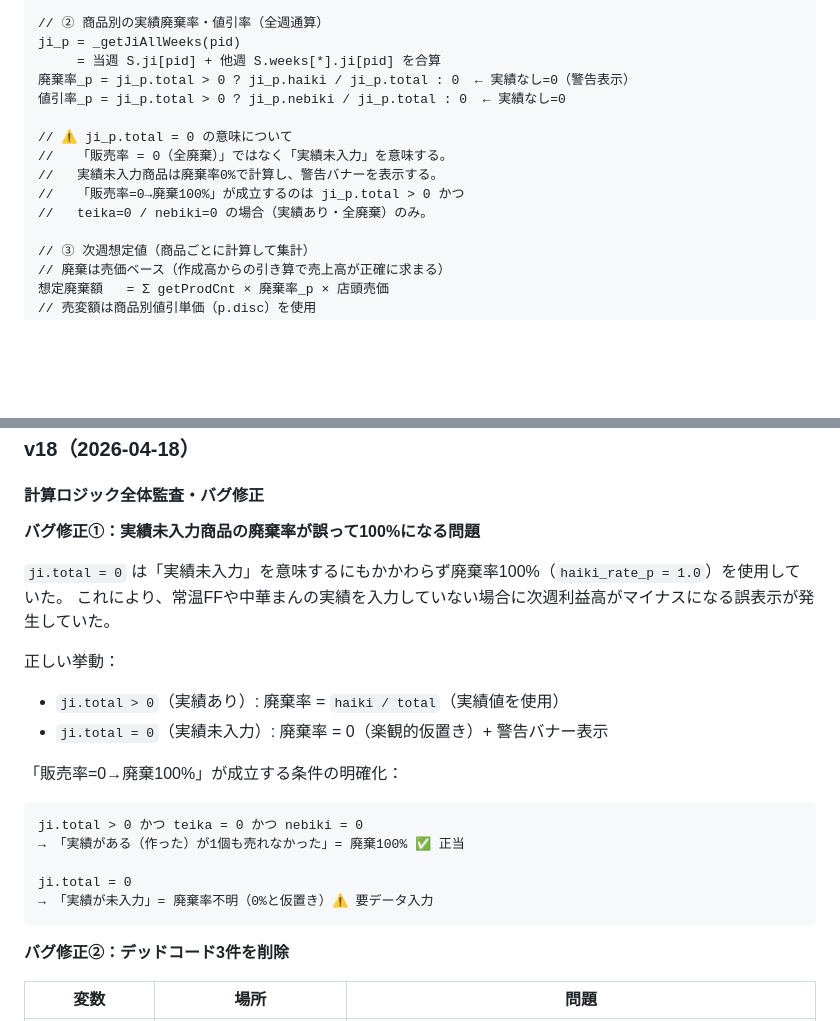
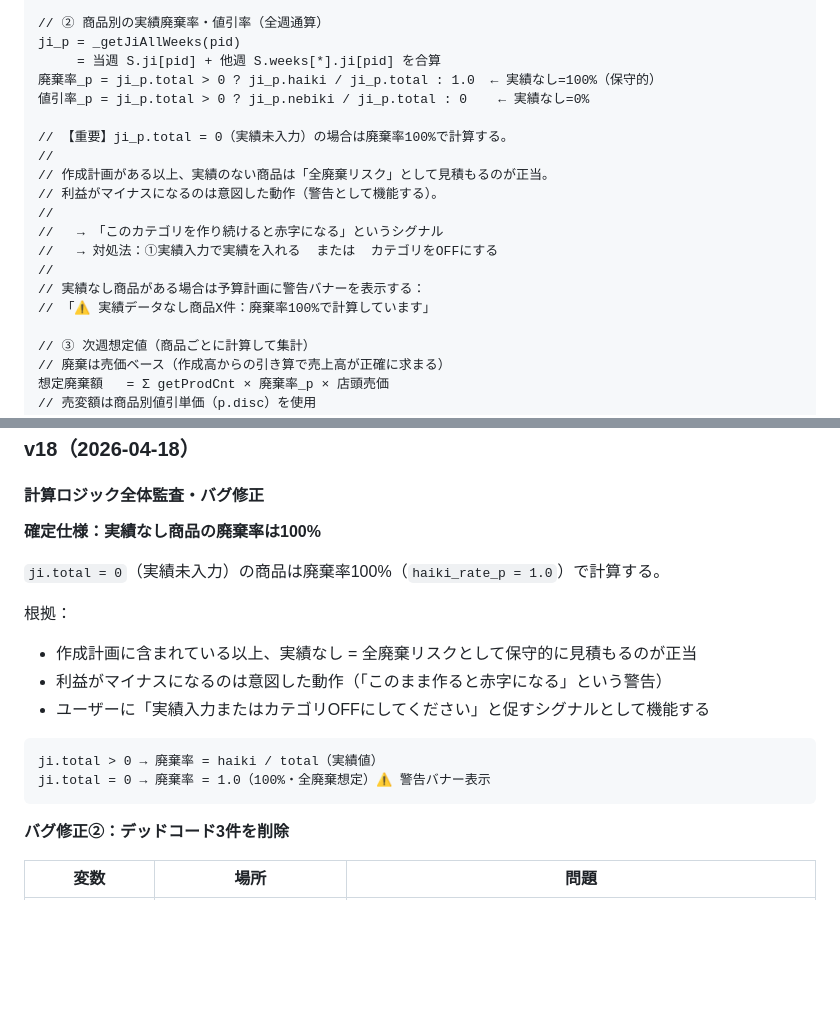
Before and after one commit to ranezaki-code/ff-manager, a Markdown page: FF管理システム_設計書.md, 2 parts joined by grey strips. GitHub-like rendering; blank space fills up the shorter version.

Commit message:
docs: 設計書v18 - 実績なし商品の廃棄率100%仕様を確定
実績なし商品（ji.total=0）の廃棄率は100%が正しい仕様として確定。

根拠：作成計画がある以上、実績のない商品は全廃棄リスクで
見積もるのが保守的かつ正当。利益マイナスは「このまま作ると
赤字」という警告として意図した動作。

0%から100%に一時変更→元に戻す→再度100%に確定という
経緯を踏まえ、設計書の記述を最終仕様に整合させた。

Co-Authored-By: Claude Sonnet 4.6 <noreply@anthropic.com>

````diff
--- a/FF管理システム_設計書.md
+++ b/FF管理システム_設計書.md
@@ -724,14 +724,19 @@ S.施策 = [
 // ② 商品別の実績廃棄率・値引率（全週通算）
 ji_p = _getJiAllWeeks(pid)
      = 当週 S.ji[pid] + 他週 S.weeks[*].ji[pid] を合算
-廃棄率_p = ji_p.total > 0 ? ji_p.haiki / ji_p.total : 0  ← 実績なし=0（警告表示）
-値引率_p = ji_p.total > 0 ? ji_p.nebiki / ji_p.total : 0  ← 実績なし=0
-
-// ⚠️ ji_p.total = 0 の意味について
-//   「販売率 = 0（全廃棄）」ではなく「実績未入力」を意味する。
-//   実績未入力商品は廃棄率0%で計算し、警告バナーを表示する。
-//   「販売率=0→廃棄100%」が成立するのは ji_p.total > 0 かつ
-//   teika=0 / nebiki=0 の場合（実績あり・全廃棄）のみ。
+廃棄率_p = ji_p.total > 0 ? ji_p.haiki / ji_p.total : 1.0  ← 実績なし=100%（保守的）
+値引率_p = ji_p.total > 0 ? ji_p.nebiki / ji_p.total : 0    ← 実績なし=0%
+
+// 【重要】ji_p.total = 0（実績未入力）の場合は廃棄率100%で計算する。
+//
+// 作成計画がある以上、実績のない商品は「全廃棄リスク」として見積もるのが正当。
+// 利益がマイナスになるのは意図した動作（警告として機能する）。
+//
+//   → 「このカテゴリを作り続けると赤字になる」というシグナル
+//   → 対処法：①実績入力で実績を入れる  または  カテゴリをOFFにする
+//
+// 実績なし商品がある場合は予算計画に警告バナーを表示する：
+// 「⚠️ 実績データなし商品X件：廃棄率100%で計算しています」
 
 // ③ 次週想定値（商品ごとに計算して集計）
 // 廃棄は売価ベース（作成高からの引き算で売上高が正確に求まる）
@@ -1336,22 +1341,18 @@ PDFの客数割合1・2・3に対応：
 
 #### 計算ロジック全体監査・バグ修正
 
-**バグ修正①：実績未入力商品の廃棄率が誤って100%になる問題**
-
-`ji.total = 0` は「実績未入力」を意味するにもかかわらず廃棄率100%（`haiki_rate_p = 1.0`）を使用していた。
-これにより、常温FFや中華まんの実績を入力していない場合に次週利益高がマイナスになる誤表示が発生していた。
-
-正しい挙動：
-- `ji.total > 0`（実績あり）: 廃棄率 = `haiki / total`（実績値を使用）
-- `ji.total = 0`（実績未入力）: 廃棄率 = 0（楽観的仮置き）+ 警告バナー表示
-
-「販売率=0→廃棄100%」が成立する条件の明確化：
-```
-ji.total > 0 かつ teika = 0 かつ nebiki = 0
-→ 「実績がある（作った）が1個も売れなかった」= 廃棄100% ✅ 正当
-
-ji.total = 0
-→ 「実績が未入力」= 廃棄率不明（0%と仮置き）⚠ 要データ入力
+**確定仕様：実績なし商品の廃棄率は100%**
+
+`ji.total = 0`（実績未入力）の商品は廃棄率100%（`haiki_rate_p = 1.0`）で計算する。
+
+根拠：
+- 作成計画に含まれている以上、実績なし = 全廃棄リスクとして保守的に見積もるのが正当
+- 利益がマイナスになるのは意図した動作（「このまま作ると赤字になる」という警告）
+- ユーザーに「実績入力またはカテゴリOFFにしてください」と促すシグナルとして機能する
+
+```
+ji.total > 0 → 廃棄率 = haiki / total（実績値）
+ji.total = 0 → 廃棄率 = 1.0（100%・全廃棄想定）⚠ 警告バナー表示
 ```
 
 **バグ修正②：デッドコード3件を削除**
````
